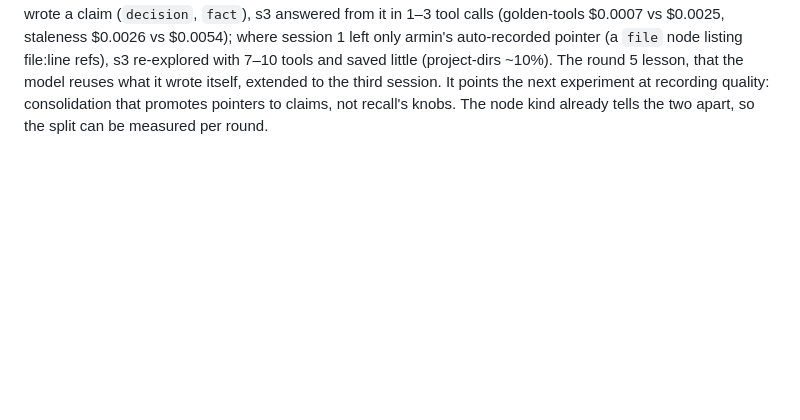
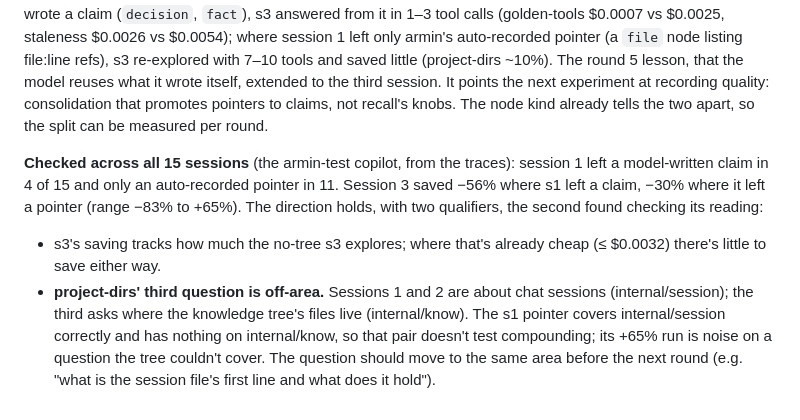
Before and after one commit to UShouldRun/Armin, a Markdown page: docs/design/restructure-tree-economics.md, the part around the change. Drawn GitHub-style; blank space fills up the shorter version.

Commit message:
the claims-against-pointers check across all 15 sessions, and project-dirs' third question is off-area

```diff
--- a/docs/design/restructure-tree-economics.md
+++ b/docs/design/restructure-tree-economics.md
@@ -421,3 +421,19 @@ reuses what it wrote itself, extended to the third session. It points
 the next experiment at recording quality: consolidation that promotes
 pointers to claims, not recall's knobs. The node kind already tells
 the two apart, so the split can be measured per round.
+
+**Checked across all 15 sessions** (the armin-test copilot, from the
+traces): session 1 left a model-written claim in 4 of 15 and only an
+auto-recorded pointer in 11. Session 3 saved −56% where s1 left a
+claim, −30% where it left a pointer (range −83% to +65%). The direction
+holds, with two qualifiers, the second found checking its reading:
+- s3's saving tracks how much the no-tree s3 explores; where that's
+  already cheap (≤ $0.0032) there's little to save either way.
+- **project-dirs' third question is off-area.** Sessions 1 and 2 are
+  about chat sessions (internal/session); the third asks where the
+  knowledge tree's files live (internal/know). The s1 pointer covers
+  internal/session correctly and has nothing on internal/know, so that
+  pair doesn't test compounding; its +65% run is noise on a question
+  the tree couldn't cover. The question should move to the same area
+  before the next round (e.g. "what is the session file's first line
+  and what does it hold").
```
